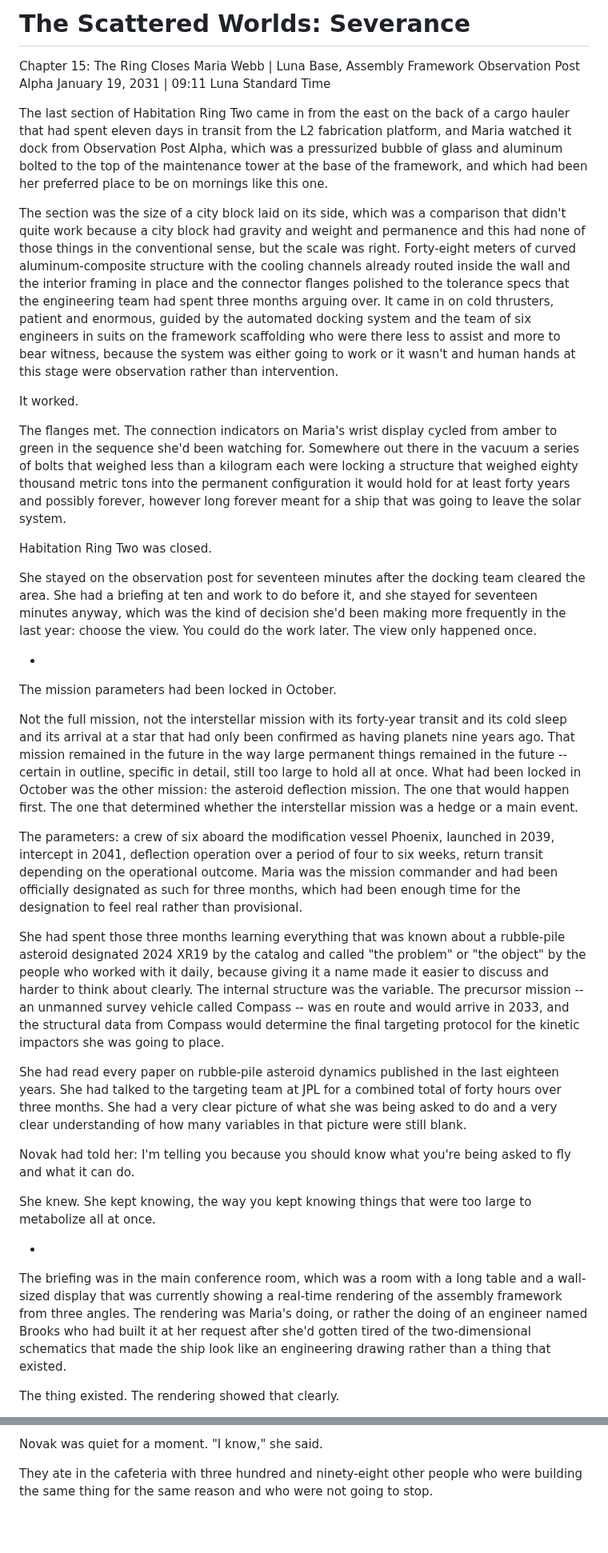
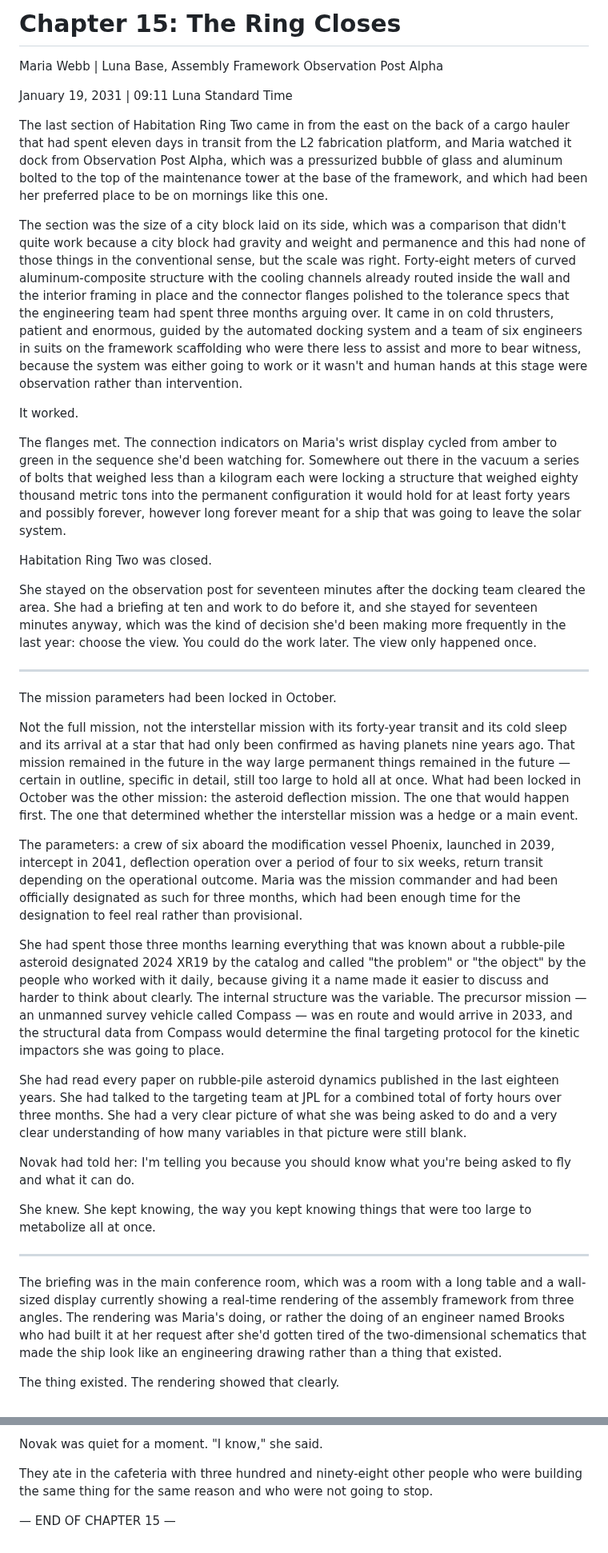
Before and after one commit to roudy80/writing-lab, a Markdown page: severance/chapter15.md, 2 parts joined by grey strips. Shown at 80% size. GitHub-like rendering; blank space fills up the shorter version.

Commit message:
Update severance chapter15.md

```diff
--- a/severance/chapter15.md
+++ b/severance/chapter15.md
@@ -1,12 +1,12 @@
-# The Scattered Worlds: Severance
+# Chapter 15: The Ring Closes
 
-Chapter 15: The Ring Closes
 Maria Webb | Luna Base, Assembly Framework Observation Post Alpha
+
 January 19, 2031 | 09:11 Luna Standard Time
 
 The last section of Habitation Ring Two came in from the east on the back of a cargo hauler that had spent eleven days in transit from the L2 fabrication platform, and Maria watched it dock from Observation Post Alpha, which was a pressurized bubble of glass and aluminum bolted to the top of the maintenance tower at the base of the framework, and which had been her preferred place to be on mornings like this one.
 
-The section was the size of a city block laid on its side, which was a comparison that didn't quite work because a city block had gravity and weight and permanence and this had none of those things in the conventional sense, but the scale was right. Forty-eight meters of curved aluminum-composite structure with the cooling channels already routed inside the wall and the interior framing in place and the connector flanges polished to the tolerance specs that the engineering team had spent three months arguing over. It came in on cold thrusters, patient and enormous, guided by the automated docking system and the team of six engineers in suits on the framework scaffolding who were there less to assist and more to bear witness, because the system was either going to work or it wasn't and human hands at this stage were observation rather than intervention.
+The section was the size of a city block laid on its side, which was a comparison that didn't quite work because a city block had gravity and weight and permanence and this had none of those things in the conventional sense, but the scale was right. Forty-eight meters of curved aluminum-composite structure with the cooling channels already routed inside the wall and the interior framing in place and the connector flanges polished to the tolerance specs that the engineering team had spent three months arguing over. It came in on cold thrusters, patient and enormous, guided by the automated docking system and a team of six engineers in suits on the framework scaffolding who were there less to assist and more to bear witness, because the system was either going to work or it wasn't and human hands at this stage were observation rather than intervention.
 
 It worked.
 
@@ -16,15 +16,15 @@ Habitation Ring Two was closed.
 
 She stayed on the observation post for seventeen minutes after the docking team cleared the area. She had a briefing at ten and work to do before it, and she stayed for seventeen minutes anyway, which was the kind of decision she'd been making more frequently in the last year: choose the view. You could do the work later. The view only happened once.
 
-*
+* * *
 
 The mission parameters had been locked in October.
 
-Not the full mission, not the interstellar mission with its forty-year transit and its cold sleep and its arrival at a star that had only been confirmed as having planets nine years ago. That mission remained in the future in the way large permanent things remained in the future -- certain in outline, specific in detail, still too large to hold all at once. What had been locked in October was the other mission: the asteroid deflection mission. The one that would happen first. The one that determined whether the interstellar mission was a hedge or a main event.
+Not the full mission, not the interstellar mission with its forty-year transit and its cold sleep and its arrival at a star that had only been confirmed as having planets nine years ago. That mission remained in the future in the way large permanent things remained in the future — certain in outline, specific in detail, still too large to hold all at once. What had been locked in October was the other mission: the asteroid deflection mission. The one that would happen first. The one that determined whether the interstellar mission was a hedge or a main event.
 
 The parameters: a crew of six aboard the modification vessel Phoenix, launched in 2039, intercept in 2041, deflection operation over a period of four to six weeks, return transit depending on the operational outcome. Maria was the mission commander and had been officially designated as such for three months, which had been enough time for the designation to feel real rather than provisional.
 
-She had spent those three months learning everything that was known about a rubble-pile asteroid designated 2024 XR19 by the catalog and called "the problem" or "the object" by the people who worked with it daily, because giving it a name made it easier to discuss and harder to think about clearly. The internal structure was the variable. The precursor mission -- an unmanned survey vehicle called Compass -- was en route and would arrive in 2033, and the structural data from Compass would determine the final targeting protocol for the kinetic impactors she was going to place.
+She had spent those three months learning everything that was known about a rubble-pile asteroid designated 2024 XR19 by the catalog and called "the problem" or "the object" by the people who worked with it daily, because giving it a name made it easier to discuss and harder to think about clearly. The internal structure was the variable. The precursor mission — an unmanned survey vehicle called Compass — was en route and would arrive in 2033, and the structural data from Compass would determine the final targeting protocol for the kinetic impactors she was going to place.
 
 She had read every paper on rubble-pile asteroid dynamics published in the last eighteen years. She had talked to the targeting team at JPL for a combined total of forty hours over three months. She had a very clear picture of what she was being asked to do and a very clear understanding of how many variables in that picture were still blank.
 
@@ -32,9 +32,9 @@ Novak had told her: I'm telling you because you should know what you're being as
 
 She knew. She kept knowing, the way you kept knowing things that were too large to metabolize all at once.
 
-*
+* * *
 
-The briefing was in the main conference room, which was a room with a long table and a wall-sized display that was currently showing a real-time rendering of the assembly framework from three angles. The rendering was Maria's doing, or rather the doing of an engineer named Brooks who had built it at her request after she'd gotten tired of the two-dimensional schematics that made the ship look like an engineering drawing rather than a thing that existed.
+The briefing was in the main conference room, which was a room with a long table and a wall-sized display currently showing a real-time rendering of the assembly framework from three angles. The rendering was Maria's doing, or rather the doing of an engineer named Brooks who had built it at her request after she'd gotten tired of the two-dimensional schematics that made the ship look like an engineering drawing rather than a thing that existed.
 
 The thing existed. The rendering showed that clearly.
 
@@ -125,3 +125,5 @@ Novak looked at her.
 Novak was quiet for a moment. "I know," she said.
 
 They ate in the cafeteria with three hundred and ninety-eight other people who were building the same thing for the same reason and who were not going to stop.
+
+— END OF CHAPTER 15 —
```
Also changed, not shown: other parts of severance/chapter15.md (+6 -6 lines).
